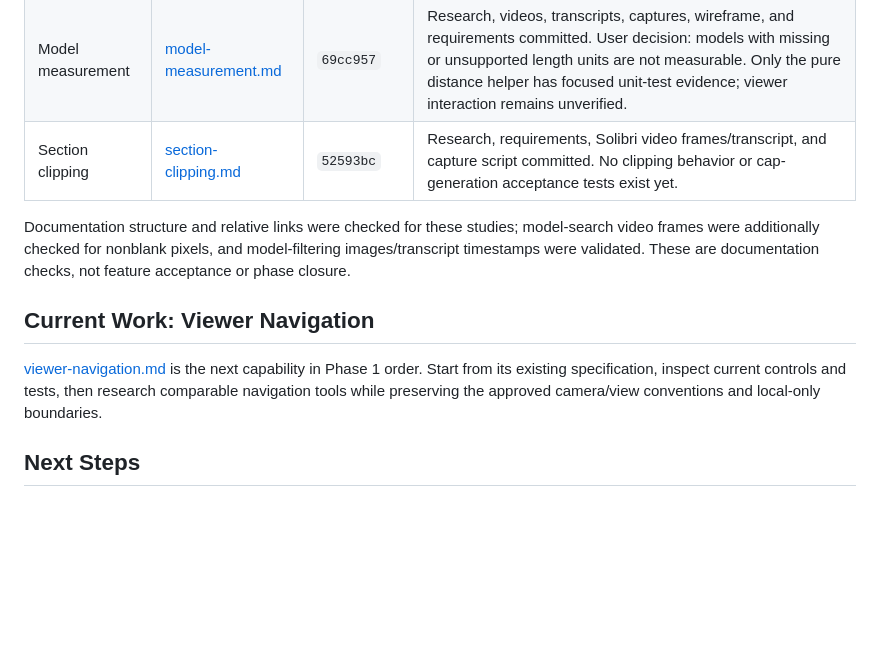
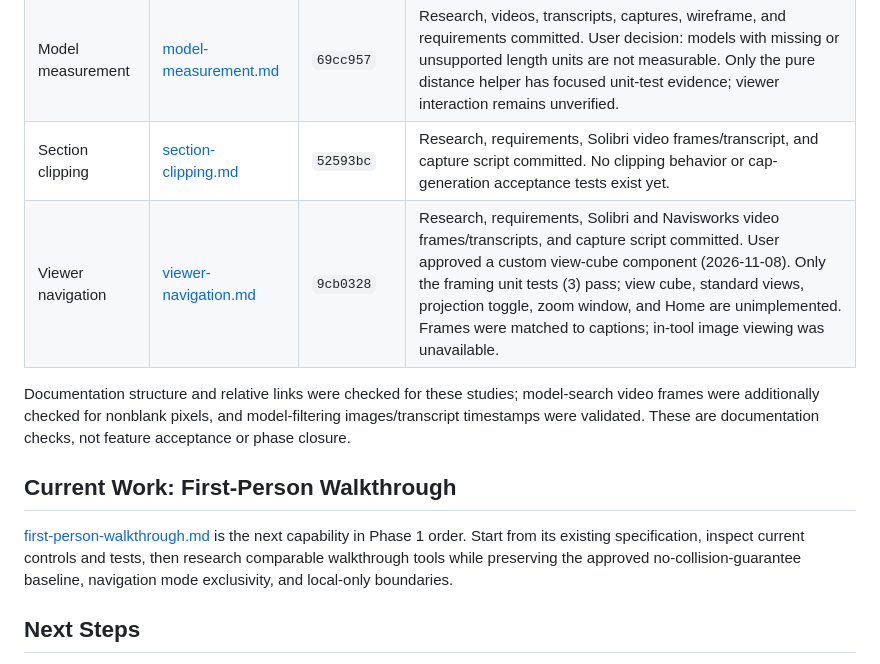
Before and after one commit to souravganguli/IfcCostEstimator, a Markdown page: docs/research-handover.md, the part around the change. Rendered like a GitHub page; blank space fills up the shorter version.

Commit message:
docs: advance feature research handover

```diff
--- a/docs/research-handover.md
+++ b/docs/research-handover.md
@@ -19,12 +19,13 @@ Local branch: `dev`. Nothing was pushed or deployed.
 | Model hierarchy | [model-hierarchy.md](feature/model-hierarchy.md) | `3fe5bd2` | Research and evidence committed. Duplicate model-name disambiguation and keyboard-focus action reveal remain unverified; one earlier hierarchy E2E timed out before loading a model. |
 | Model measurement | [model-measurement.md](feature/model-measurement.md) | `69cc957` | Research, videos, transcripts, captures, wireframe, and requirements committed. User decision: models with missing or unsupported length units are not measurable. Only the pure distance helper has focused unit-test evidence; viewer interaction remains unverified. |
 | Section clipping | [section-clipping.md](feature/section-clipping.md) | `52593bc` | Research, requirements, Solibri video frames/transcript, and capture script committed. No clipping behavior or cap-generation acceptance tests exist yet. |
+| Viewer navigation | [viewer-navigation.md](feature/viewer-navigation.md) | `9cb0328` | Research, requirements, Solibri and Navisworks video frames/transcripts, and capture script committed. User approved a custom view-cube component (2026-11-08). Only the framing unit tests (3) pass; view cube, standard views, projection toggle, zoom window, and Home are unimplemented. Frames were matched to captions; in-tool image viewing was unavailable. |
 
 Documentation structure and relative links were checked for these studies; model-search video frames were additionally checked for nonblank pixels, and model-filtering images/transcript timestamps were validated. These are documentation checks, not feature acceptance or phase closure.
 
-## Current Work: Viewer Navigation
+## Current Work: First-Person Walkthrough
 
-[viewer-navigation.md](feature/viewer-navigation.md) is the next capability in Phase 1 order. Start from its existing specification, inspect current controls and tests, then research comparable navigation tools while preserving the approved camera/view conventions and local-only boundaries.
+[first-person-walkthrough.md](feature/first-person-walkthrough.md) is the next capability in Phase 1 order. Start from its existing specification, inspect current controls and tests, then research comparable walkthrough tools while preserving the approved no-collision-guarantee baseline, navigation mode exclusivity, and local-only boundaries.
 
 ## Next Steps
 
```
